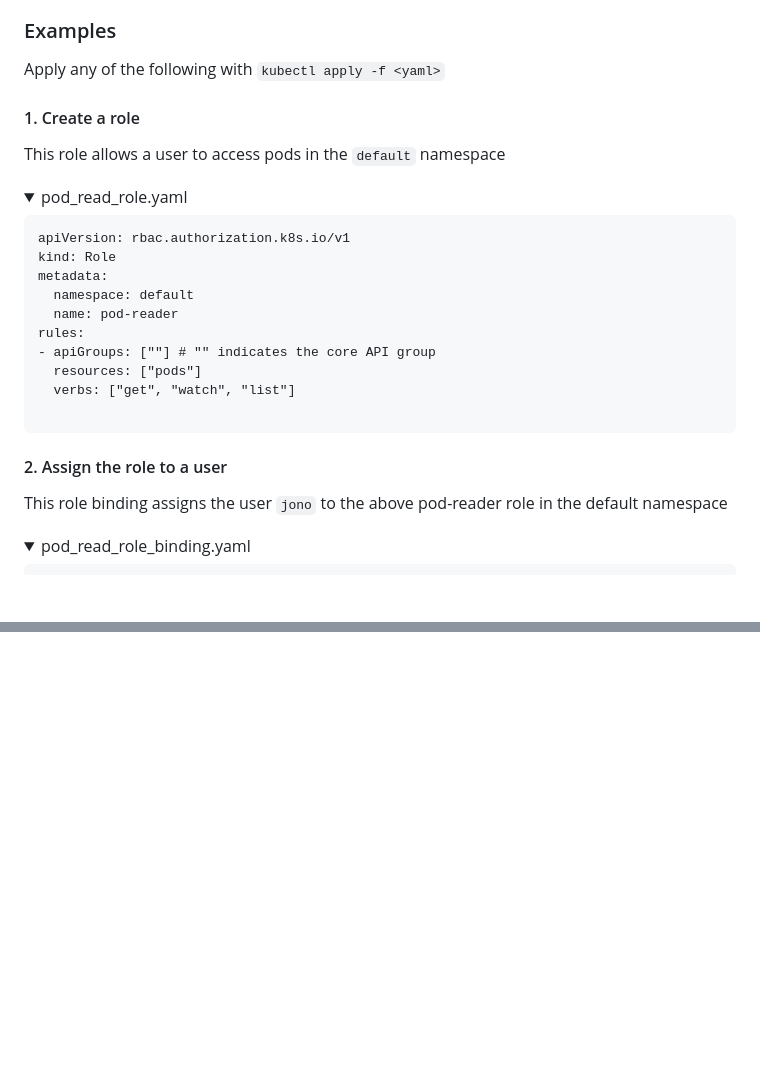
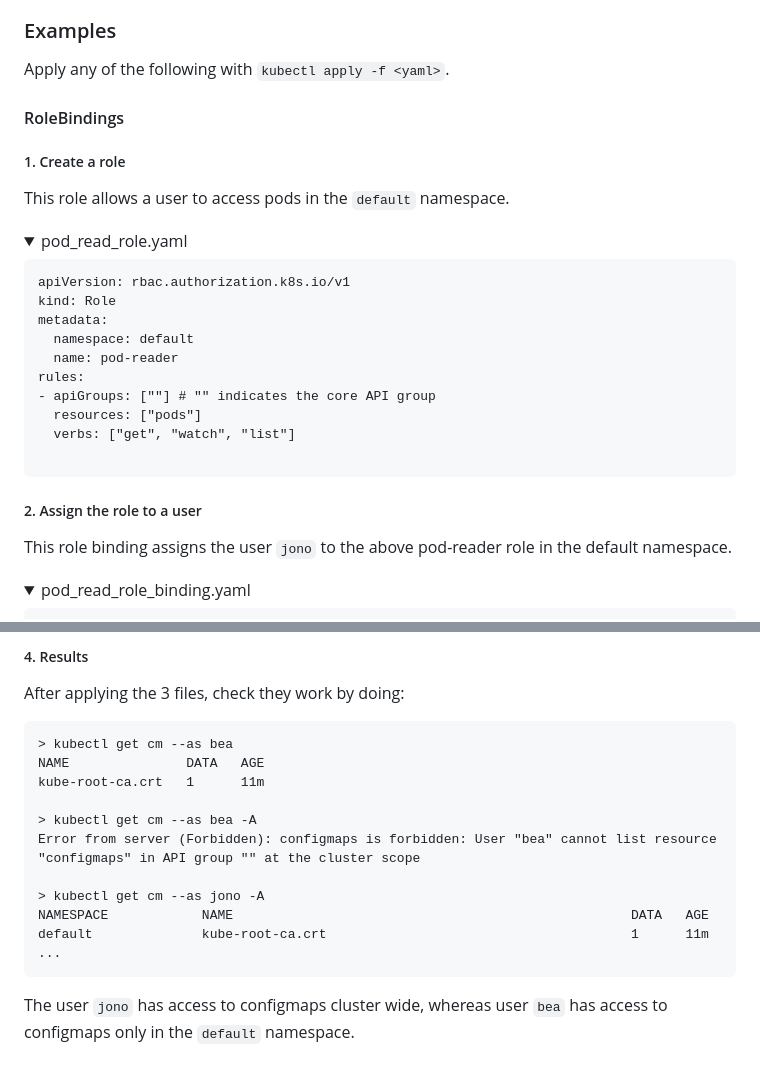
Before and after one commit to JonCrowther/education, a Markdown page: rbac/README.md, 2 parts joined by grey strips. GitHub-like rendering; folded sections open; blank space fills up the shorter version.

````diff
--- a/rbac/README.md
+++ b/rbac/README.md
@@ -33,11 +33,13 @@ K8s RBAC has 4 objects (as shown above):
 
 ### Examples
 
-Apply any of the following with `kubectl apply -f <yaml>`
+Apply any of the following with `kubectl apply -f <yaml>`.
 
-#### 1. Create a role
+#### RoleBindings
 
-This role allows a user to access pods in the `default` namespace
+##### 1. Create a role
+
+This role allows a user to access pods in the `default` namespace.
 
 <details>
   <summary>pod_read_role.yaml</summary>
@@ -58,9 +60,9 @@ rules:
 </details>
 
 
-#### 2. Assign the role to a user
+##### 2. Assign the role to a user
 
-This role binding assigns the user `jono` to the above pod-reader role in the default namespace
+This role binding assigns the user `jono` to the above pod-reader role in the default namespace.
 
 <details>
   <summary>pod_read_role_binding.yaml</summary>
@@ -101,0 +177,19 @@ Note: All roles are permissive, not restrictive
+##### 4. Results
+
+After applying the 3 files, check they work by doing:
+
+```
+> kubectl get cm --as bea
+NAME               DATA   AGE
+kube-root-ca.crt   1      11m
+
+> kubectl get cm --as bea -A
+Error from server (Forbidden): configmaps is forbidden: User "bea" cannot list resource "configmaps" in API group "" at the cluster scope
+
+> kubectl get cm --as jono -A
+NAMESPACE            NAME                                                   DATA   AGE
+default              kube-root-ca.crt                                       1      11m
+...
+```
+
+The user `jono` has access to configmaps cluster wide, whereas user `bea` has access to configmaps only in the `default` namespace.
````
Also changed, not shown: other parts of rbac/README.md (+75 -2 lines).
